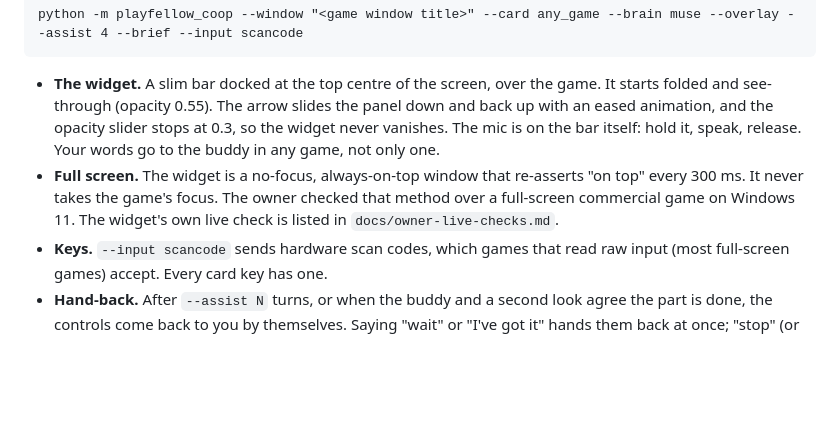
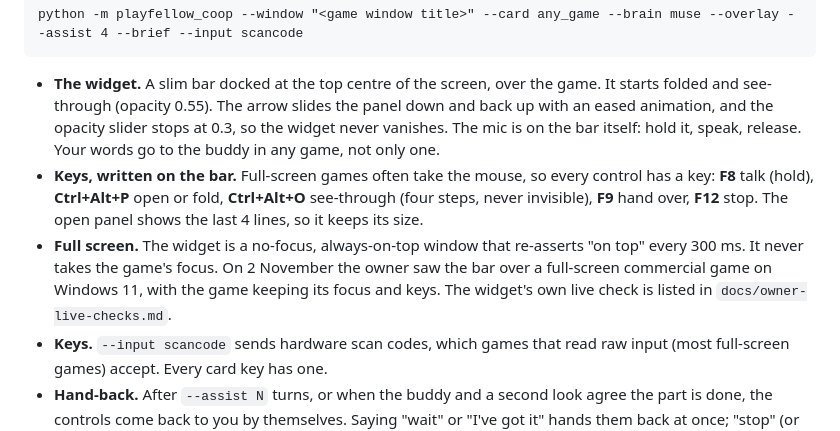
Before and after one commit to hesham88/playfellow-coop, a Markdown page: README.md, the part around the change. Drawn GitHub-style; blank space fills up the shorter version.

Commit message:
Live checks assume nothing: which window, the virtual environment on, which folder, and the key, before every command; widget keys written in the README and check 2b; the owner's 2 Nov result recorded

````diff
--- a/README.md
+++ b/README.md
@@ -169,7 +169,8 @@ python -m playfellow_coop --window "<game window title>" --card any_game --brain
 ```
 
 - **The widget.** A slim bar docked at the top centre of the screen, over the game. It starts folded and see-through (opacity 0.55). The arrow slides the panel down and back up with an eased animation, and the opacity slider stops at 0.3, so the widget never vanishes. The mic is on the bar itself: hold it, speak, release. Your words go to the buddy in any game, not only one.
-- **Full screen.** The widget is a no-focus, always-on-top window that re-asserts "on top" every 300 ms. It never takes the game's focus. The owner checked that method over a full-screen commercial game on Windows 11. The widget's own live check is listed in `docs/owner-live-checks.md`.
+- **Keys, written on the bar.** Full-screen games often take the mouse, so every control has a key: **F8** talk (hold), **Ctrl+Alt+P** open or fold, **Ctrl+Alt+O** see-through (four steps, never invisible), **F9** hand over, **F12** stop. The open panel shows the last 4 lines, so it keeps its size.
+- **Full screen.** The widget is a no-focus, always-on-top window that re-asserts "on top" every 300 ms. It never takes the game's focus. On 2 November the owner saw the bar over a full-screen commercial game on Windows 11, with the game keeping its focus and keys. The widget's own live check is listed in `docs/owner-live-checks.md`.
 - **Keys.** `--input scancode` sends hardware scan codes, which games that read raw input (most full-screen games) accept. Every card key has one.
 - **Hand-back.** After `--assist N` turns, or when the buddy and a second look agree the part is done, the controls come back to you by themselves. Saying "wait" or "I've got it" hands them back at once; "stop" (or F12) stops everything.
 
````
Also changed, not shown: docs/owner-live-checks.md (+20 -9 lines).
